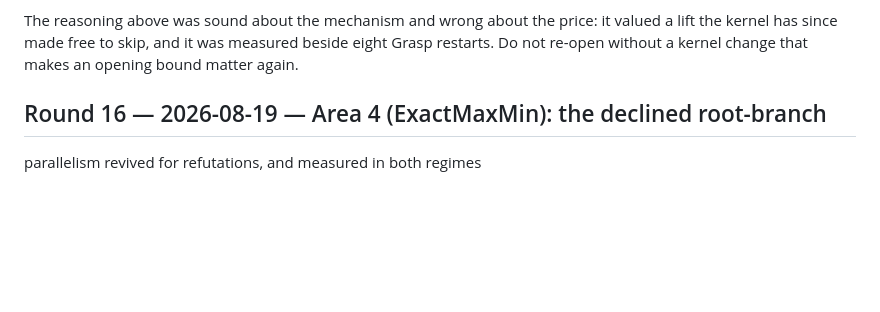
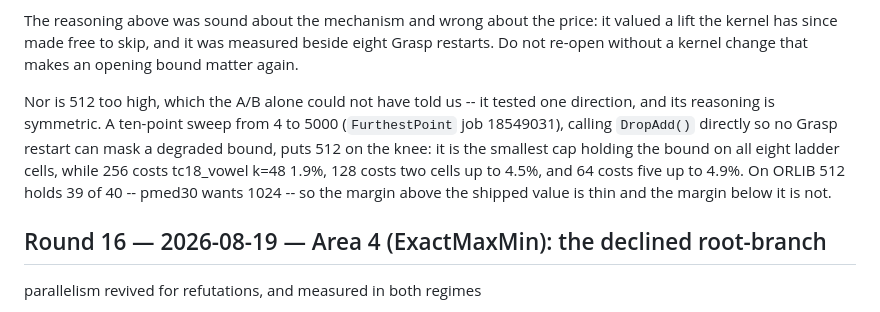
Before and after one commit to ms609/Coreset, a Markdown page: dev/profiling/log.md, the part around the change. Rendered like a GitHub page; blank space fills up the shorter version.

Commit message:
Record that 512 is the knee, not just the incumbent
The withdrawal as first written said only that raising the plateau does not pay,
which invites the opposite question and cannot answer it. A sweep from 4 to 5000
puts 512 at the knee: the smallest cap that holds DropAdd's bound on every
ladder cell, with a steep fall below it and nothing measurable above.

Both directions are now on the record, so neither is worth re-opening.

Co-Authored-By: Claude Opus 5 <noreply@anthropic.com>

```diff
--- a/dev/profiling/log.md
+++ b/dev/profiling/log.md
@@ -1935,6 +1935,15 @@ valued a lift the kernel has since made free to skip, and it was measured beside
 eight Grasp restarts. Do not re-open without a kernel change that makes an
 opening bound matter again.
 
+Nor is 512 too high, which the A/B alone could not have told us -- it tested one
+direction, and its reasoning is symmetric. A ten-point sweep from 4 to 5000
+(`FurthestPoint` job 18549031), calling `DropAdd()` directly so no Grasp restart
+can mask a degraded bound, puts 512 on the knee: it is the smallest cap holding
+the bound on all eight ladder cells, while 256 costs tc18_vowel k=48 1.9%, 128
+costs two cells up to 4.5%, and 64 costs five up to 4.9%. On ORLIB 512 holds
+39 of 40 -- pmed30 wants 1024 -- so the margin above the shipped value is thin
+and the margin below it is not.
+
 
 ## Round 16 — 2026-08-19 — Area 4 (ExactMaxMin): the declined root-branch
 parallelism revived for refutations, and measured in both regimes
```
